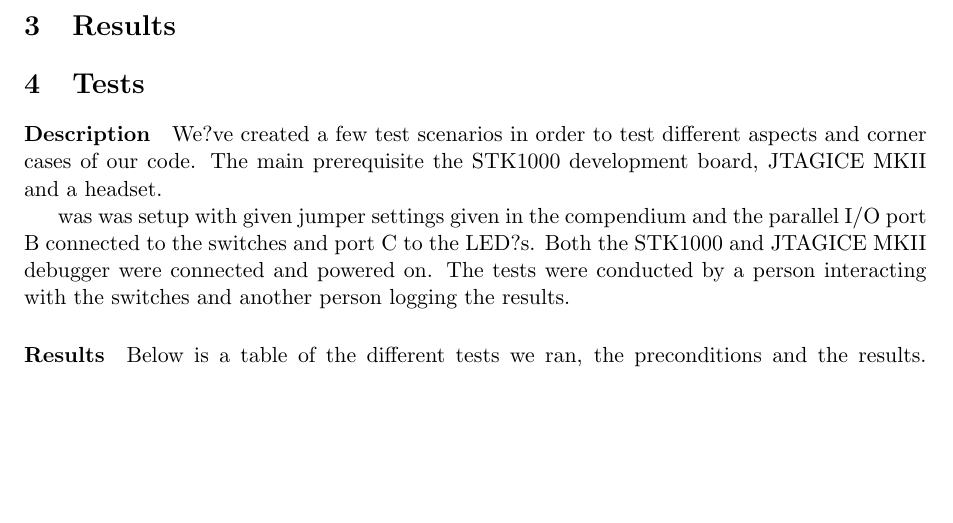
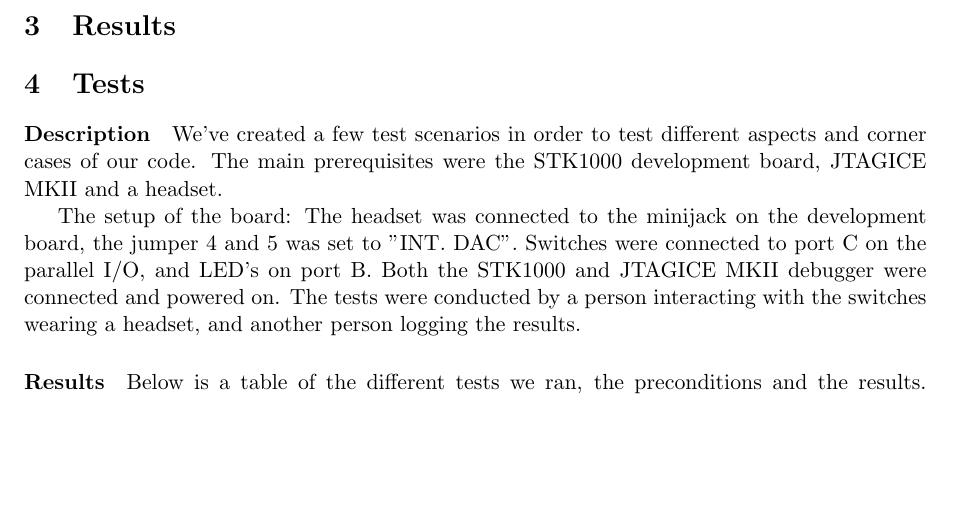
Before and after one commit to Desarc/Mikrokontr, a LaTeX paper (reports/ex2.tex): part of page 2 of 3, cut so that both start at the same text. Compiled offline with pdfLaTeX.

Commit message:
Report - Oppdatert om Tests

```diff
--- a/reports/ex2.tex
+++ b/reports/ex2.tex
@@ -48,9 +48,12 @@ We spent some time trying to get rid of the random noise and tones we ended up w
 
 \section{Tests}
 \paragraph{Description}
-We?ve created a few test scenarios in order to test different aspects and corner cases of our code. The main prerequisite the STK1000 development board, JTAGICE MKII and a headset.
+We've created a few test scenarios in order to test different aspects and corner cases of our code. The main prerequisites were the STK1000 development board, JTAGICE MKII and a headset.
 
- was was setup with given jumper settings given in the compendium and the parallel I/O port B connected to the switches and port C to the LED?s. Both the STK1000 and JTAGICE MKII debugger were connected and powered on. The tests were conducted by a person interacting with the switches and another person logging the results.
+The setup of the board:
+The headset was connected to the minijack on the development board, the jumper 4 and 5 was set to ''INT. DAC''.
+Switches were connected to port C on the parallel I/O, and LED's on port B.
+Both the STK1000 and JTAGICE MKII debugger were connected and powered on. The tests were conducted by a person interacting with the switches wearing a headset, and another person logging the results.
 
 
 \paragraph{Results}
```
Also changed, not shown: reports/ex2.pdf.
